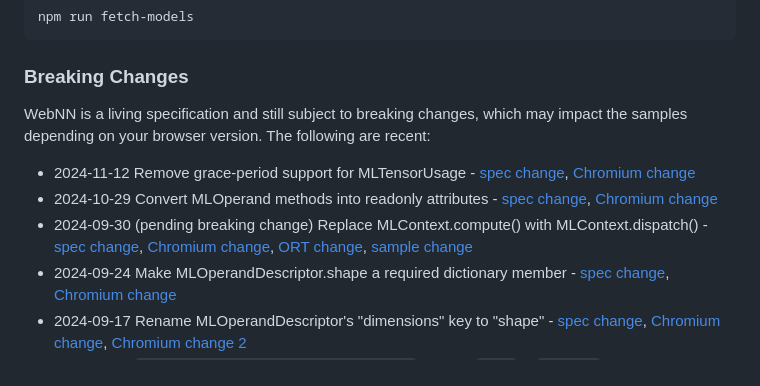
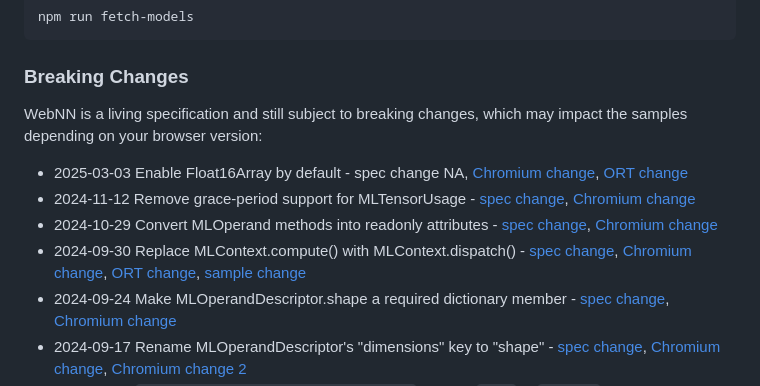
Before and after one commit to microsoft/webnn-developer-preview, a Markdown page: README.md, the part around the change. GitHub-like rendering.

Commit message:
Update README.md
Readme breaking change notice for float16

```diff
--- a/README.md
+++ b/README.md
@@ -83,11 +83,12 @@ npm run fetch-models
 
 ### Breaking Changes
 
-WebNN is a living specification and still subject to breaking changes, which may impact the samples depending on your browser version. The following are recent:
+WebNN is a living specification and still subject to breaking changes, which may impact the samples depending on your browser version:
 
+- 2025-03-03 Enable Float16Array by default - spec change NA, [Chromium change](https://chromium-review.googlesource.com/c/chromium/src/+/6275531), [ORT change](https://github.com/microsoft/onnxruntime/pull/23827)
 -   2024-11-12 Remove grace-period support for MLTensorUsage - [spec change](https://github.com/webmachinelearning/webnn/pull/754), [Chromium change](https://chromium-review.googlesource.com/c/chromium/src/+/6015318)
 -   2024-10-29 Convert MLOperand methods into readonly attributes - [spec change](https://github.com/webmachinelearning/webnn/pull/774), [Chromium change](https://chromium-review.googlesource.com/c/chromium/src/+/5975719)
--   2024-09-30 (pending breaking change) Replace MLContext.compute() with MLContext.dispatch() - [spec change](https://github.com/webmachinelearning/webnn/pull/754), [Chromium change](https://chromium-review.googlesource.com/c/chromium/src/+/5874589), [ORT change](https://github.com/microsoft/onnxruntime/pull/21301/), [sample change](https://github.com/webmachinelearning/webnn-samples/issues/275)
+-   2024-09-30 Replace MLContext.compute() with MLContext.dispatch() - [spec change](https://github.com/webmachinelearning/webnn/pull/754), [Chromium change](https://chromium-review.googlesource.com/c/chromium/src/+/5874589), [ORT change](https://github.com/microsoft/onnxruntime/pull/21301/), [sample change](https://github.com/webmachinelearning/webnn-samples/issues/275)
 -   2024-09-24 Make MLOperandDescriptor.shape a required dictionary member - [spec change](https://github.com/webmachinelearning/webnn/issues/758), [Chromium change](https://chromium-review.googlesource.com/c/chromium/src/+/5850659)
 -   2024-09-17 Rename MLOperandDescriptor's "dimensions" key to "shape" - [spec change](https://github.com/webmachinelearning/webnn/pull/676), [Chromium change](https://chromium-review.googlesource.com/c/chromium/src/+/5502631), [Chromium change 2](https://chromium-review.googlesource.com/c/chromium/src/+/5502631)
 -   2024-07-24 `MLContextOptions::MLPowerPreference` rename `auto` to `default` - [Chromium change](https://chromium-review.googlesource.com/c/chromium/src/+/5716629)
```
